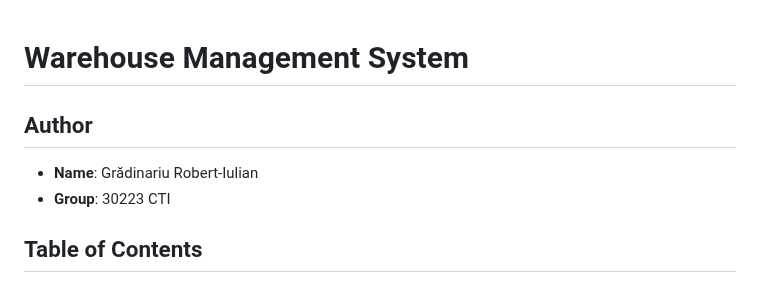
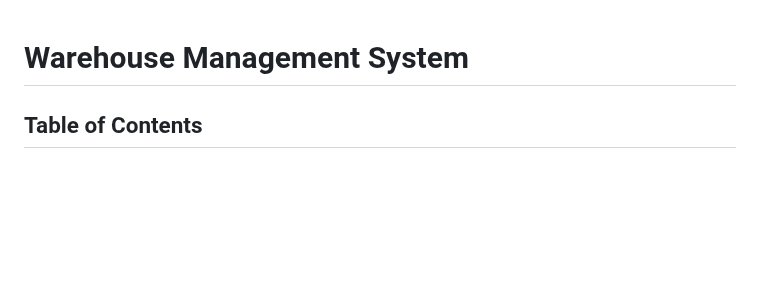
Before and after one commit to PT202330223GradinariuRobert/PT2023_30223_Gradinariu_Robert_Ass_3, a Markdown page: README.md, the part around the change. GitHub-like rendering; blank space fills up the shorter version.

```diff
--- a/README.md
+++ b/README.md
@@ -1,8 +1,5 @@
 # Warehouse Management System
 
-## Author
-- **Name**: Grădinariu Robert-Iulian
-- **Group**: 30223 CTI
 
 ## Table of Contents
 1. [Project Objective](#project-objective)
```
